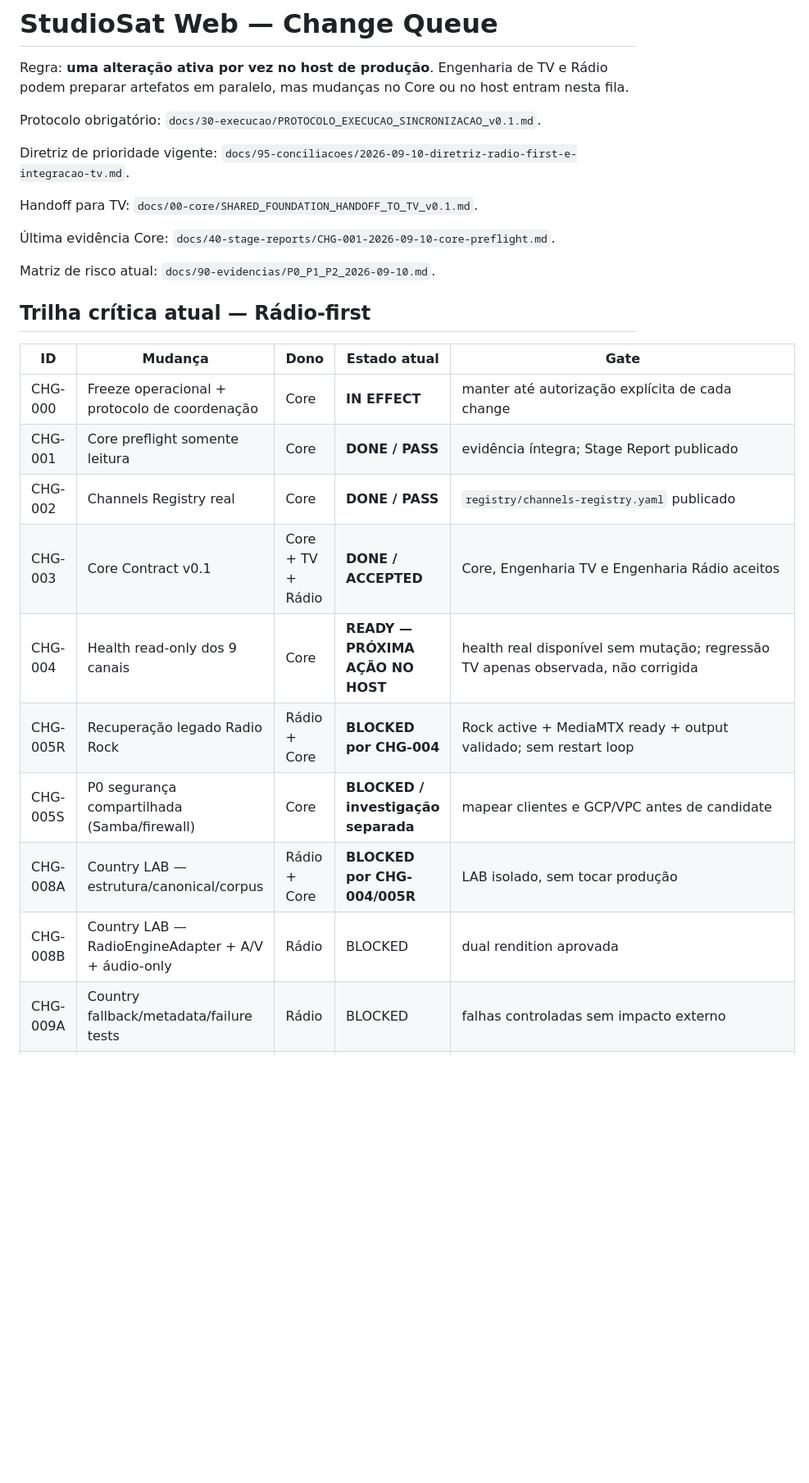
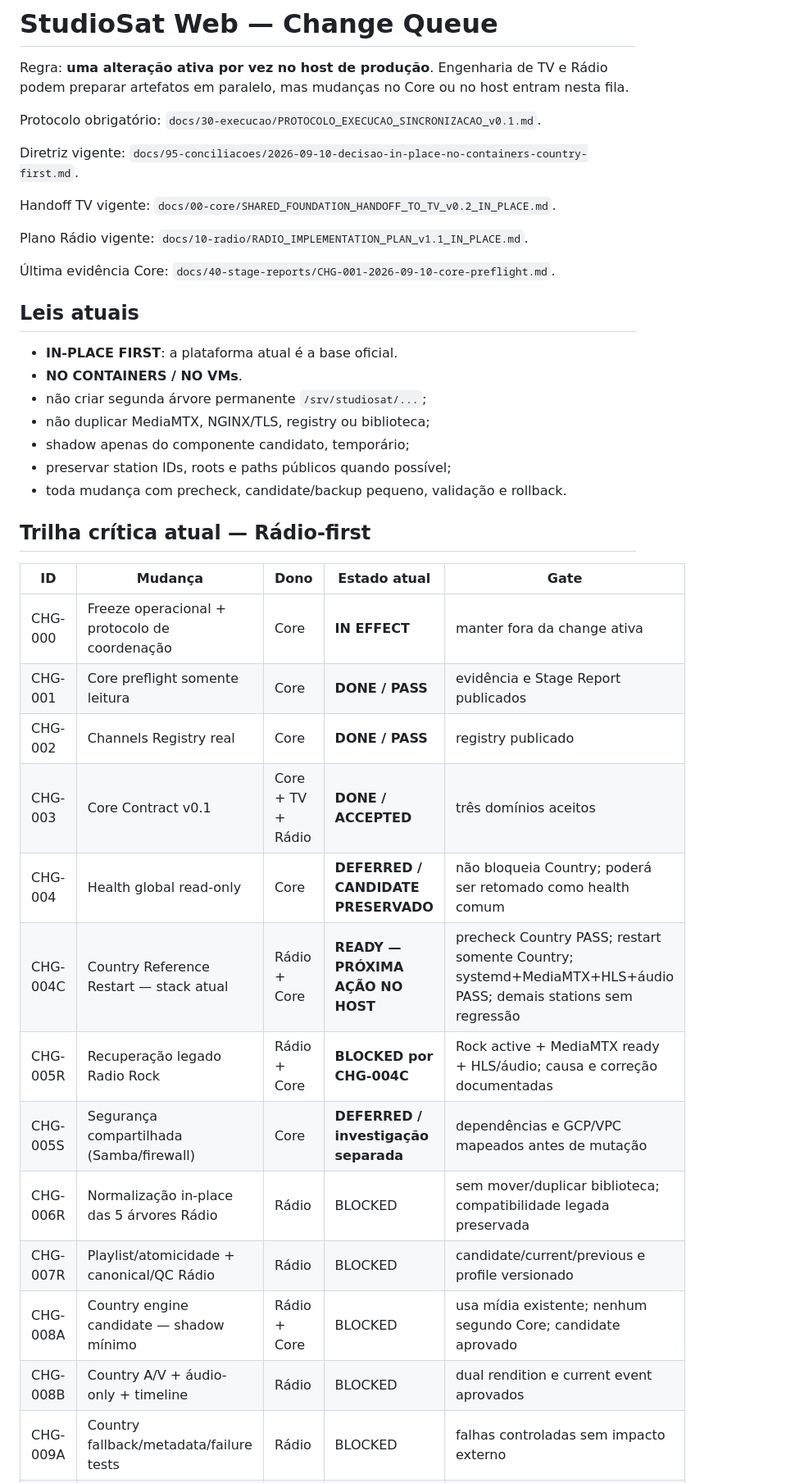
Before and after one commit to MarcoTuaTelecom/Projeto-StudioSat-Web-Radios-e-TVs-, a Markdown page: docs/30-execucao/CHANGE_QUEUE.md, the part around one of its changes. Shown at 82% size. Rendered like a GitHub page; blank space fills up the shorter version.

Commit message:
ops: prioriza restart controlado Country e adota in-place sem containers

```diff
--- a/docs/30-execucao/CHANGE_QUEUE.md
+++ b/docs/30-execucao/CHANGE_QUEUE.md
@@ -4,27 +4,40 @@ Regra: **uma alteração ativa por vez no host de produção**. Engenharia de TV
 
 Protocolo obrigatório: `docs/30-execucao/PROTOCOLO_EXECUCAO_SINCRONIZACAO_v0.1.md`.
 
-Diretriz de prioridade vigente: `docs/95-conciliacoes/2026-09-10-diretriz-radio-first-e-integracao-tv.md`.
+Diretriz vigente: `docs/95-conciliacoes/2026-09-10-decisao-in-place-no-containers-country-first.md`.
 
-Handoff para TV: `docs/00-core/SHARED_FOUNDATION_HANDOFF_TO_TV_v0.1.md`.
+Handoff TV vigente: `docs/00-core/SHARED_FOUNDATION_HANDOFF_TO_TV_v0.2_IN_PLACE.md`.
+
+Plano Rádio vigente: `docs/10-radio/RADIO_IMPLEMENTATION_PLAN_v1.1_IN_PLACE.md`.
 
 Última evidência Core: `docs/40-stage-reports/CHG-001-2026-09-10-core-preflight.md`.
 
-Matriz de risco atual: `docs/90-evidencias/P0_P1_P2_2026-09-10.md`.
+## Leis atuais
+
+- **IN-PLACE FIRST**: a plataforma atual é a base oficial.
+- **NO CONTAINERS / NO VMs**.
+- não criar segunda árvore permanente `/srv/studiosat/...`;
+- não duplicar MediaMTX, NGINX/TLS, registry ou biblioteca;
+- shadow apenas do componente candidato, temporário;
+- preservar station IDs, roots e paths públicos quando possível;
+- toda mudança com precheck, candidate/backup pequeno, validação e rollback.
 
 ## Trilha crítica atual — Rádio-first
 
 | ID | Mudança | Dono | Estado atual | Gate |
 |---|---|---|---|---|
-| CHG-000 | Freeze operacional + protocolo de coordenação | Core | **IN EFFECT** | manter até autorização explícita de cada change |
-| CHG-001 | Core preflight somente leitura | Core | **DONE / PASS** | evidência íntegra; Stage Report publicado |
-| CHG-002 | Channels Registry real | Core | **DONE / PASS** | `registry/channels-registry.yaml` publicado |
-| CHG-003 | Core Contract v0.1 | Core + TV + Rádio | **DONE / ACCEPTED** | Core, Engenharia TV e Engenharia Rádio aceitos |
-| CHG-004 | Health read-only dos 9 canais | Core | **READY — PRÓXIMA AÇÃO NO HOST** | health real disponível sem mutação; regressão TV apenas observada, não corrigida |
-| CHG-005R | Recuperação legado Radio Rock | Rádio + Core | **BLOCKED por CHG-004** | Rock active + MediaMTX ready + output validado; sem restart loop |
-| CHG-005S | P0 segurança compartilhada (Samba/firewall) | Core | **BLOCKED / investigação separada** | mapear clientes e GCP/VPC antes de candidate |
-| CHG-008A | Country LAB — estrutura/canonical/corpus | Rádio + Core | **BLOCKED por CHG-004/005R** | LAB isolado, sem tocar produção |
-| CHG-008B | Country LAB — RadioEngineAdapter + A/V + áudio-only | Rádio | BLOCKED | dual rendition aprovada |
+| CHG-000 | Freeze operacional + protocolo de coordenação | Core | **IN EFFECT** | manter fora da change ativa |
+| CHG-001 | Core preflight somente leitura | Core | **DONE / PASS** | evidência e Stage Report publicados |
+| CHG-002 | Channels Registry real | Core | **DONE / PASS** | registry publicado |
+| CHG-003 | Core Contract v0.1 | Core + TV + Rádio | **DONE / ACCEPTED** | três domínios aceitos |
+| CHG-004 | Health global read-only | Core | **DEFERRED / CANDIDATE PRESERVADO** | não bloqueia Country; poderá ser retomado como health comum |
+| CHG-004C | Country Reference Restart — stack atual | Rádio + Core | **READY — PRÓXIMA AÇÃO NO HOST** | precheck Country PASS; restart somente Country; systemd+MediaMTX+HLS+áudio PASS; demais stations sem regressão |
+| CHG-005R | Recuperação legado Radio Rock | Rádio + Core | **BLOCKED por CHG-004C** | Rock active + MediaMTX ready + HLS/áudio; causa e correção documentadas |
+| CHG-005S | Segurança compartilhada (Samba/firewall) | Core | **DEFERRED / investigação separada** | dependências e GCP/VPC mapeados antes de mutação |
+| CHG-006R | Normalização in-place das 5 árvores Rádio | Rádio | BLOCKED | sem mover/duplicar biblioteca; compatibilidade legada preservada |
+| CHG-007R | Playlist/atomicidade + canonical/QC Rádio | Rádio | BLOCKED | candidate/current/previous e profile versionado |
+| CHG-008A | Country engine candidate — shadow mínimo | Rádio + Core | BLOCKED | usa mídia existente; nenhum segundo Core; candidate aprovado |
+| CHG-008B | Country A/V + áudio-only + timeline | Rádio | BLOCKED | dual rendition e current event aprovados |
 | CHG-009A | Country fallback/metadata/failure tests | Rádio | BLOCKED | falhas controladas sem impacto externo |
 | CHG-009B | Country live locutor/câmera | Rádio + Core | BLOCKED | ingress/auth/ACL/fallback aprovados |
 | CHG-009C | Country shadow ≥24h | Rádio | BLOCKED | estabilidade + métricas |
```
Also changed, not shown: other parts of docs/30-execucao/CHANGE_QUEUE.md (+18 -36 lines).
